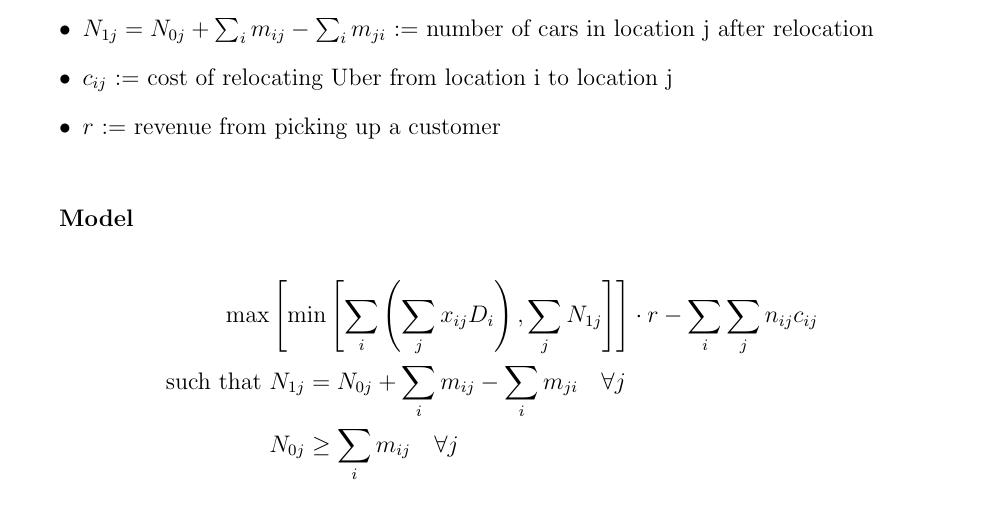
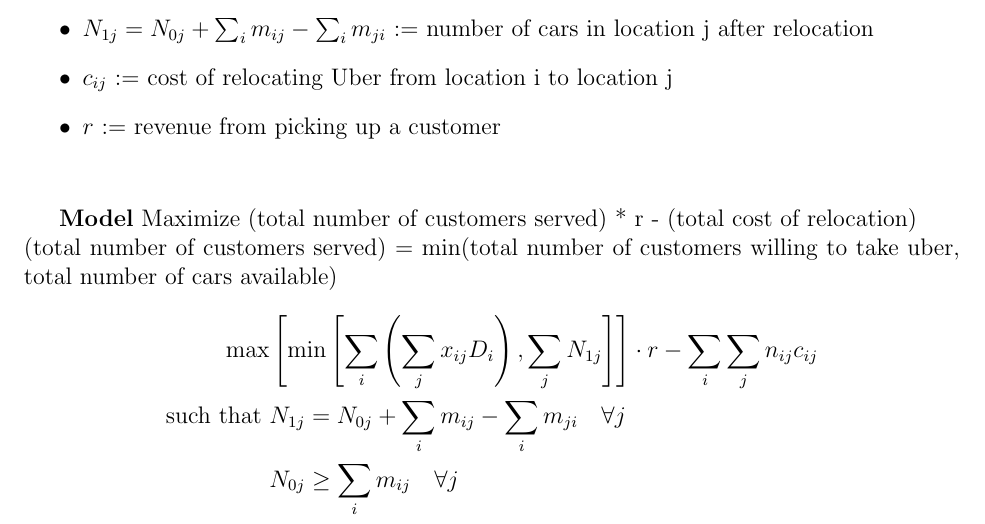
Before and after one commit to brianallen131/Uber-Predictive-Load-Management, a LaTeX document (Tasks/Wednesday April 18/Model 1.tex): part of the page, cut so that both start at the same text. Compiled offline with pdfLaTeX.

Commit message:
explained objective

```diff
--- a/Tasks/Wednesday April 18/Model 1.tex
+++ b/Tasks/Wednesday April 18/Model 1.tex
@@ -32,7 +32,8 @@
 \vspace{.3 in}
 
 \textbf{Model}
-
+Maximize (total number of customers served) * r - (total cost of relocation)\\
+(total number of customers served)  = min(total number of customers willing to take uber, total number of cars available)
 \begin{align*}
 \max & \left[\min\left[\sum_i \left(\sum_j x_{ij}D_i\right),\sum_j N_{1j} \right]\right]\cdot r - \sum_i\sum_jn_{ij}c_{ij} \\
 \text{such that      } & N_{1j} = N_{0j} + \sum_i m_{ij} - \sum_i m_{ji} \quad \forall j\\
```
